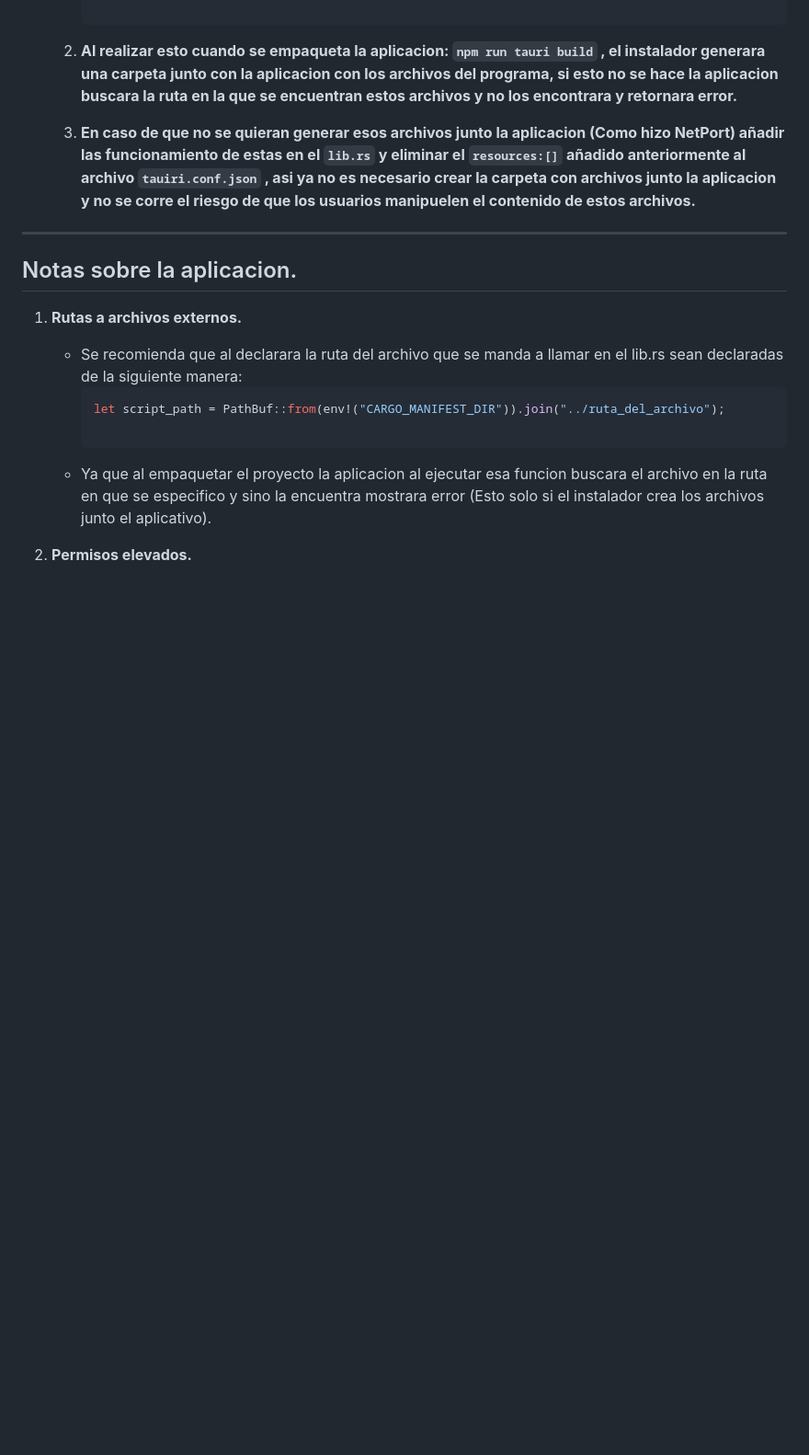
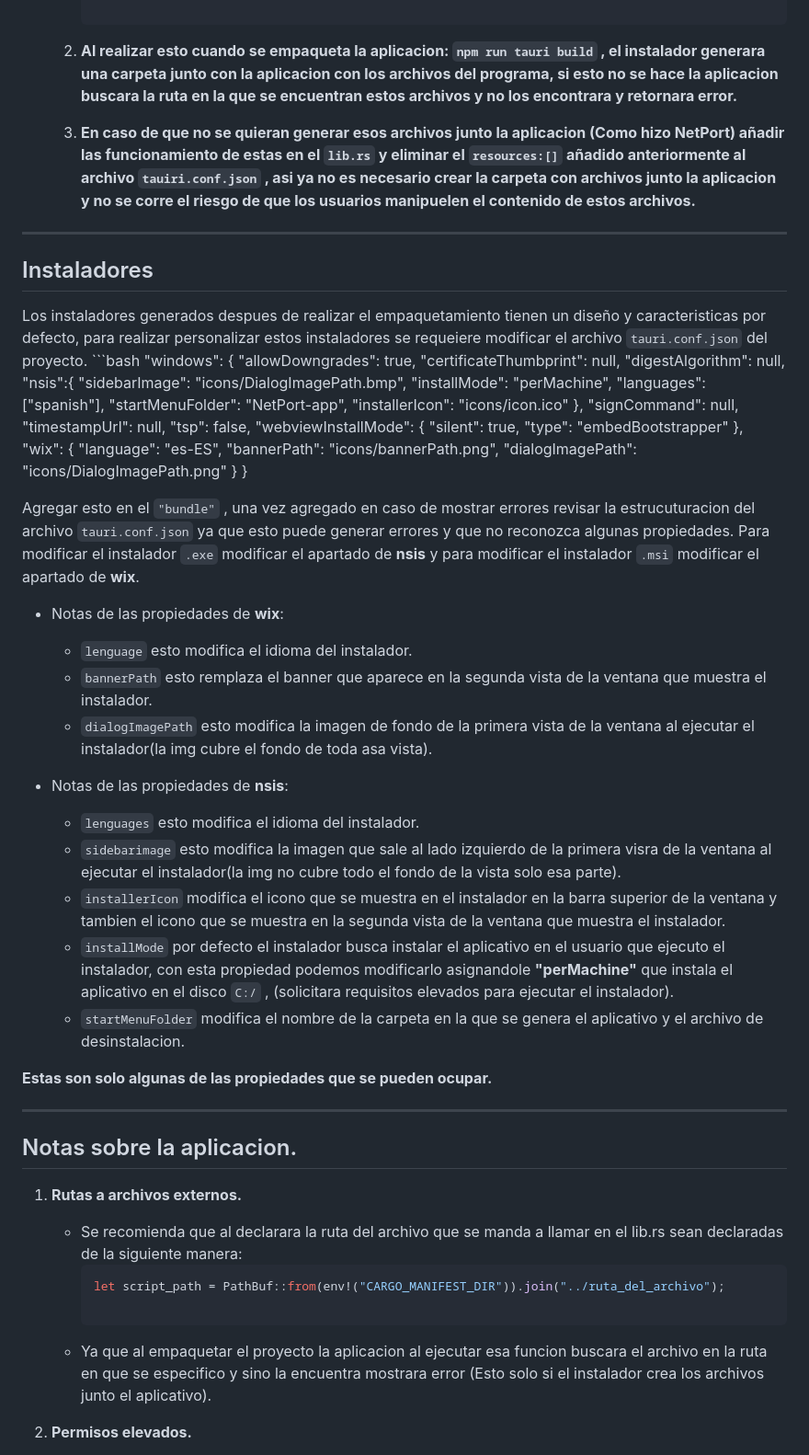
Before and after one commit to Masu-113/NetPort-Configurator, a Markdown page: README.md, the part around the change printed below. Shown: that part at 92% size. Drawn GitHub-style; blank space fills up the shorter version.

Commit message:
se agrego apartado "Instaladores" a la documentacion

````diff
--- a/README.md
+++ b/README.md
@@ -193,6 +193,53 @@ Para compilar si esta utilizando Linux o Mac, seguir la [documentación oficial
 
 ---
 
+## Instaladores
+
+Los instaladores generados despues de realizar el empaquetamiento tienen un diseño y caracteristicas por defecto, para realizar personalizar estos instaladores se requeiere modificar el archivo `tauri.conf.json` del proyecto.
+    ```bash
+    "windows": {
+      "allowDowngrades": true,
+      "certificateThumbprint": null,
+      "digestAlgorithm": null,
+      "nsis":{
+        "sidebarImage": "icons/DialogImagePath.bmp",
+        "installMode": "perMachine",
+        "languages": ["spanish"],
+        "startMenuFolder": "NetPort-app",
+        "installerIcon": "icons/icon.ico"
+      },
+      "signCommand": null,
+      "timestampUrl": null,
+      "tsp": false,
+      "webviewInstallMode": {
+        "silent": true,
+        "type": "embedBootstrapper"
+      },
+      "wix": {
+        "language": "es-ES",
+        "bannerPath": "icons/bannerPath.png",
+        "dialogImagePath": "icons/DialogImagePath.png"
+      }
+    }
+
+Agregar esto en el `"bundle"` , una vez agregado en caso de mostrar errores revisar la estrucuturacion del archivo `tauri.conf.json` ya que esto puede generar errores y que no reconozca algunas propiedades. Para modificar el instalador `.exe` modificar el apartado de **nsis** y para modificar el instalador `.msi` modificar el apartado de **wix**.
+
+ -  Notas de las propiedades de **wix**:
+    -   `lenguage`  esto modifica el idioma del instalador.
+    -   `bannerPath`    esto remplaza el banner que aparece en la segunda vista de la ventana que muestra el instalador.
+    -   `dialogImagePath`   esto modifica la imagen de fondo de la primera vista de la ventana al ejecutar el instalador(la img cubre el fondo de toda asa vista).
+
+-   Notas de las propiedades de **nsis**:
+    - `lenguages` esto modifica el idioma del instalador.
+    - `sidebarimage` esto modifica la imagen que sale al lado izquierdo de la primera visra de la ventana al ejecutar el instalador(la img no cubre todo el fondo de la vista solo esa parte).
+    - `installerIcon` modifica el icono que se muestra en el instalador en la barra superior de la ventana y tambien el icono que se muestra en la segunda vista de la ventana que muestra el instalador.
+    - `installMode` por defecto el instalador busca instalar el aplicativo en el usuario que ejecuto el instalador, con esta propiedad podemos modificarlo asignandole **"perMachine"** que instala el aplicativo en el disco `C:/` , (solicitara requisitos elevados para ejecutar el instalador).
+    - `startMenuFolder` modifica el nombre de la carpeta en la que se genera el aplicativo y el archivo de desinstalacion.
+
+**Estas son solo algunas de las propiedades que se pueden ocupar.**
+
+---
+
 ## Notas sobre la aplicacion.
 
 1. **Rutas a archivos externos.**
````
Also changed, not shown: other parts of README.md (+1 -1 lines).
